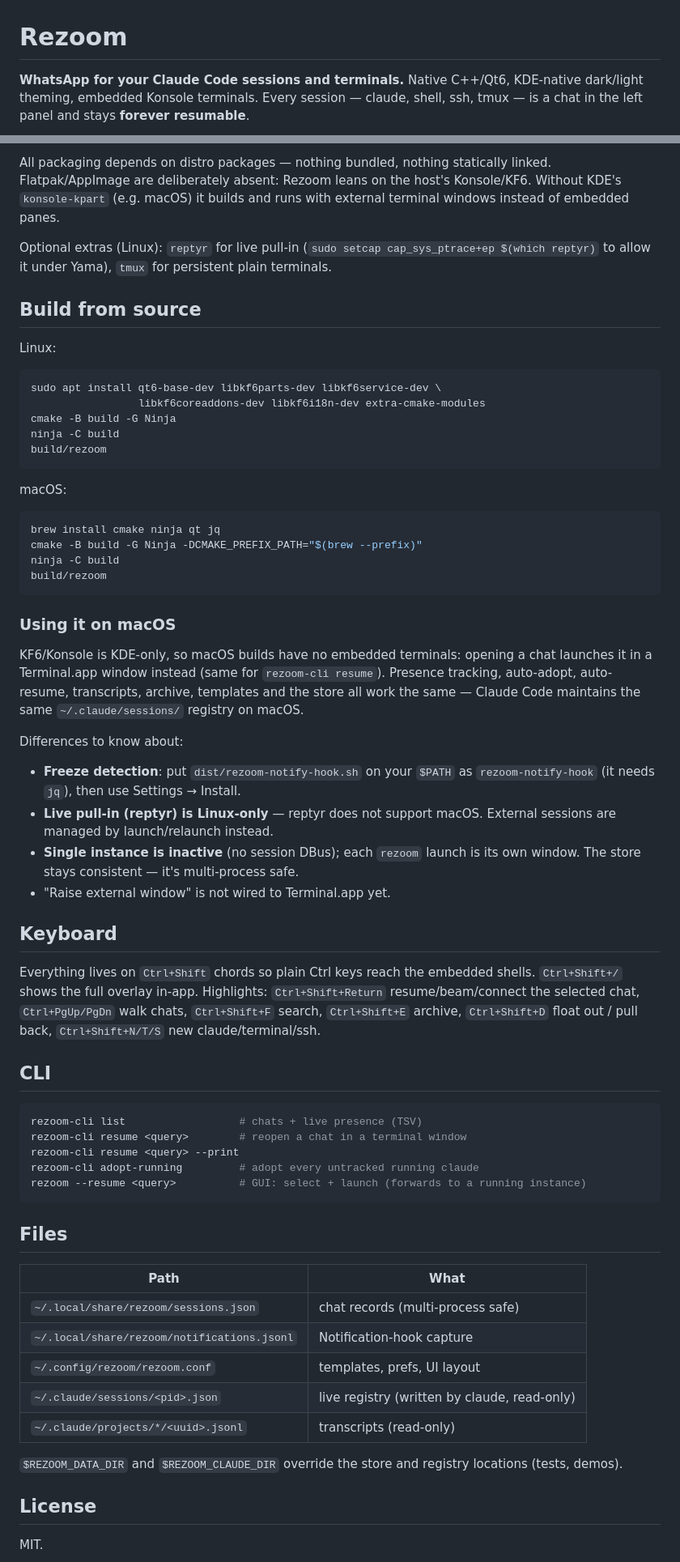
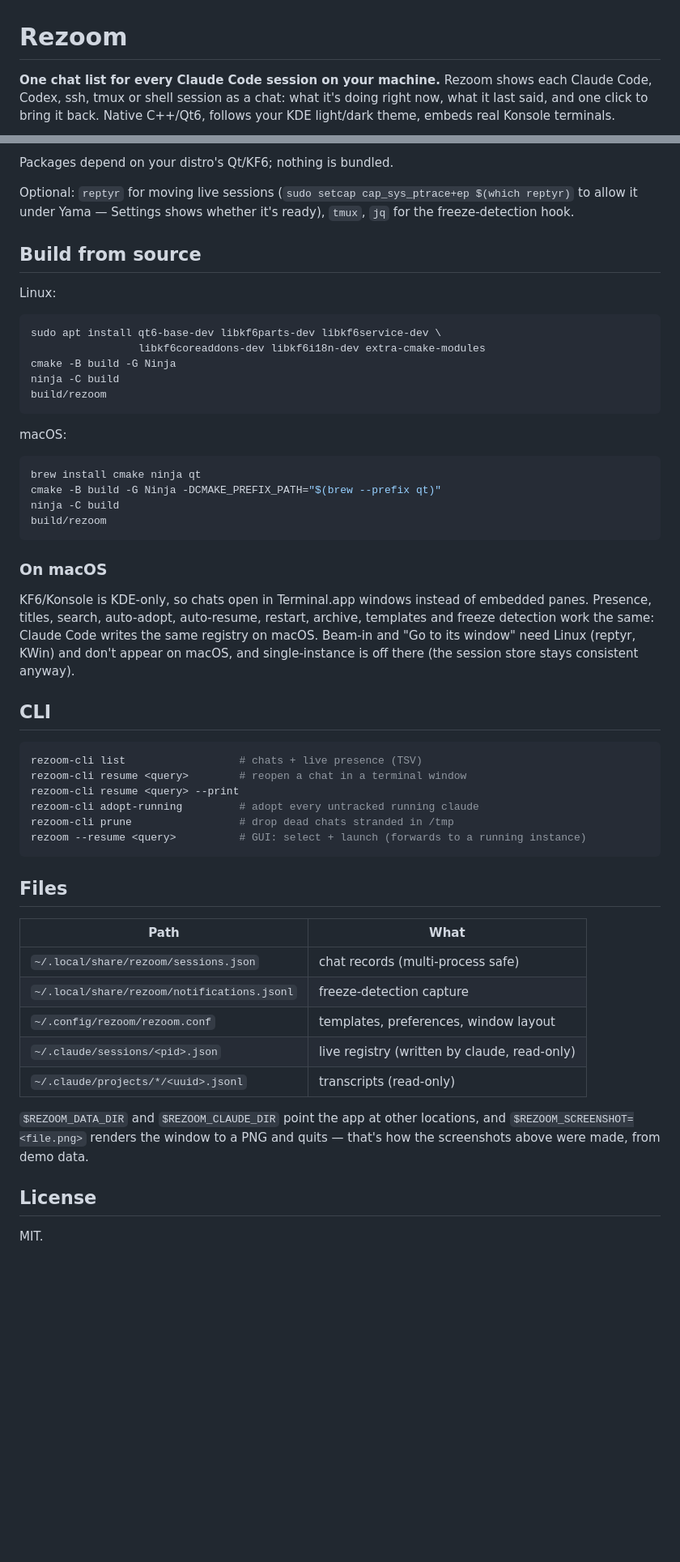
Before and after one commit to BEX-Robotics/rezoom, a Markdown page: README.md, 2 parts joined by grey strips. Shown at 81% size. GitHub-like rendering; blank space fills up the shorter version.

````diff
--- a/README.md
+++ b/README.md
@@ -1,6 +1,7 @@
 # Rezoom
 
-**WhatsApp for your Claude Code sessions and terminals.** Native C++/Qt6, KDE-native
-dark/light theming, embedded Konsole terminals. Every session — claude, shell, ssh,
-tmux — is a chat in the left panel and stays **forever resumable**.
+**One chat list for every Claude Code session on your machine.** Rezoom shows each
+Claude Code, Codex, ssh, tmux or shell session as a chat: what it's doing right now,
+what it last said, and one click to bring it back. Native C++/Qt6, follows your
+KDE light/dark theme, embeds real Konsole terminals.
 
@@ -55,12 +58,9 @@ sudo apt install ./rezoom_1.0.0_amd64.deb   # pulls Qt6/KF6/konsole-kpart via ap
 
-All packaging depends on distro packages — nothing bundled, nothing statically
-linked. Flatpak/AppImage are deliberately absent: Rezoom leans on the host's
-Konsole/KF6. Without KDE's `konsole-kpart` (e.g. macOS) it builds and runs with
-external terminal windows instead of embedded panes.
+Packages depend on your distro's Qt/KF6; nothing is bundled.
 
-Optional extras (Linux): `reptyr` for live pull-in
-(`sudo setcap cap_sys_ptrace+ep $(which reptyr)` to allow it under Yama),
-`tmux` for persistent plain terminals.
+Optional: `reptyr` for moving live sessions
+(`sudo setcap cap_sys_ptrace+ep $(which reptyr)` to allow it under Yama — Settings
+shows whether it's ready), `tmux`, `jq` for the freeze-detection hook.
 
 ## Build from source
 
@@ -77,37 +77,19 @@ build/rezoom
 macOS:
 
 ```sh
-brew install cmake ninja qt jq
-cmake -B build -G Ninja -DCMAKE_PREFIX_PATH="$(brew --prefix)"
+brew install cmake ninja qt
+cmake -B build -G Ninja -DCMAKE_PREFIX_PATH="$(brew --prefix qt)"
 ninja -C build
 build/rezoom
 ```
 
-### Using it on macOS
+### On macOS
 
-KF6/Konsole is KDE-only, so macOS builds have no embedded terminals: opening a
-chat launches it in a Terminal.app window instead (same for `rezoom-cli
-resume`). Presence tracking, auto-adopt, auto-resume, transcripts, archive,
-templates and the store all work the same — Claude Code maintains the same
-`~/.claude/sessions/` registry on macOS.
-
-Differences to know about:
-
-- **Freeze detection**: put `dist/rezoom-notify-hook.sh` on your `$PATH` as
-  `rezoom-notify-hook` (it needs `jq`), then use Settings → Install.
-- **Live pull-in (reptyr) is Linux-only** — reptyr does not support macOS.
-  External sessions are managed by launch/relaunch instead.
-- **Single instance is inactive** (no session DBus); each `rezoom` launch is
-  its own window. The store stays consistent — it's multi-process safe.
-- "Raise external window" is not wired to Terminal.app yet.
-
-## Keyboard
-
-Everything lives on `Ctrl+Shift` chords so plain Ctrl keys reach the embedded
-shells. `Ctrl+Shift+/` shows the full overlay in-app. Highlights:
-`Ctrl+Shift+Return` resume/beam/connect the selected chat, `Ctrl+PgUp/PgDn`
-walk chats, `Ctrl+Shift+F` search, `Ctrl+Shift+E` archive, `Ctrl+Shift+D`
-float out / pull back, `Ctrl+Shift+N/T/S` new claude/terminal/ssh.
+KF6/Konsole is KDE-only, so chats open in Terminal.app windows instead of embedded
+panes. Presence, titles, search, auto-adopt, auto-resume, restart, archive, templates
+and freeze detection work the same: Claude Code writes the same registry on macOS.
+Beam-in and "Go to its window" need Linux (reptyr, KWin) and don't appear on macOS,
+and single-instance is off there (the session store stays consistent anyway).
 
 ## CLI
 
@@ -116,6 +98,7 @@ rezoom-cli list                  # chats + live presence (TSV)
 rezoom-cli resume <query>        # reopen a chat in a terminal window
 rezoom-cli resume <query> --print
 rezoom-cli adopt-running         # adopt every untracked running claude
+rezoom-cli prune                 # drop dead chats stranded in /tmp
 rezoom --resume <query>          # GUI: select + launch (forwards to a running instance)
 ```
 
@@ -124,13 +107,14 @@ rezoom --resume <query>          # GUI: select + launch (forwards to a running i
 | Path | What |
 |---|---|
 | `~/.local/share/rezoom/sessions.json` | chat records (multi-process safe) |
-| `~/.local/share/rezoom/notifications.jsonl` | Notification-hook capture |
-| `~/.config/rezoom/rezoom.conf` | templates, prefs, UI layout |
+| `~/.local/share/rezoom/notifications.jsonl` | freeze-detection capture |
+| `~/.config/rezoom/rezoom.conf` | templates, preferences, window layout |
 | `~/.claude/sessions/<pid>.json` | live registry (written by claude, read-only) |
 | `~/.claude/projects/*/<uuid>.jsonl` | transcripts (read-only) |
 
-`$REZOOM_DATA_DIR` and `$REZOOM_CLAUDE_DIR` override the store and registry
-locations (tests, demos).
+`$REZOOM_DATA_DIR` and `$REZOOM_CLAUDE_DIR` point the app at other locations, and
+`$REZOOM_SCREENSHOT=<file.png>` renders the window to a PNG and quits — that's how
+the screenshots above were made, from demo data.
 
 ## License
 
````
Also changed, not shown: other parts of README.md (+36 -34 lines), docs/beam-in.png (added), docs/screenshot.png.
